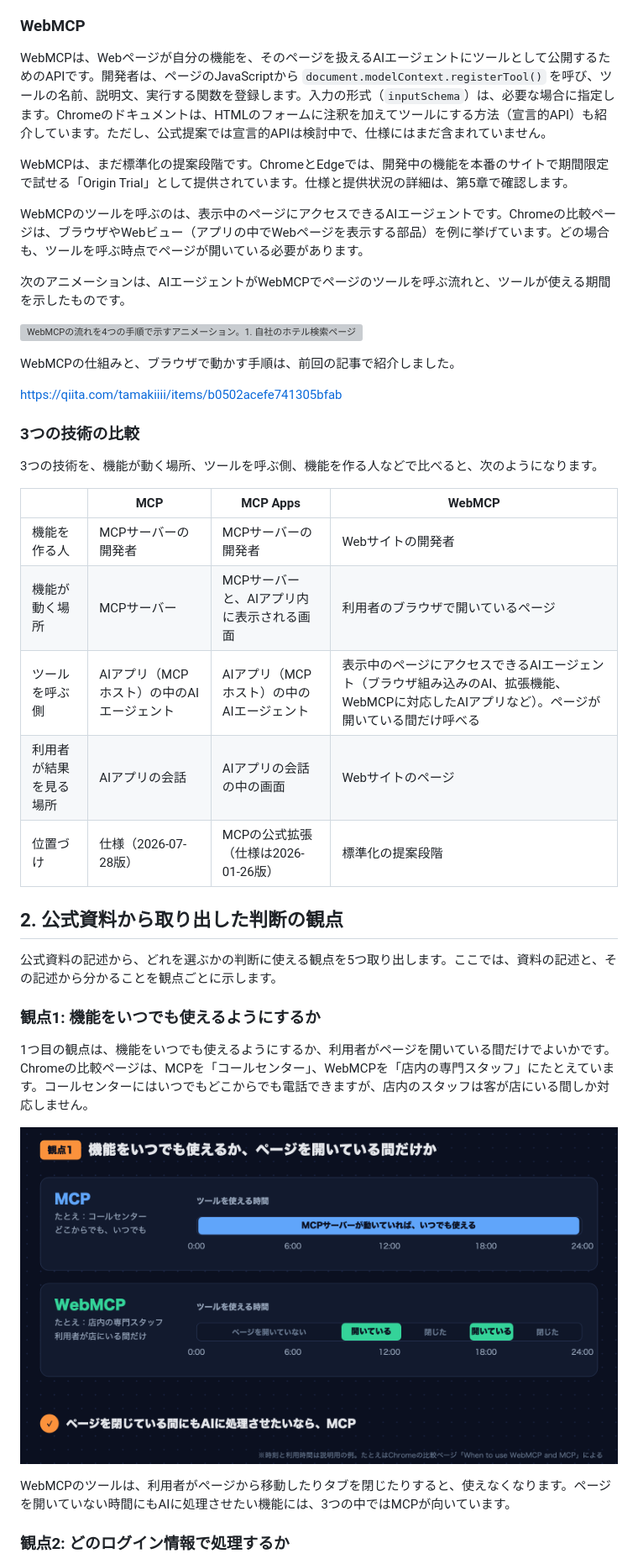
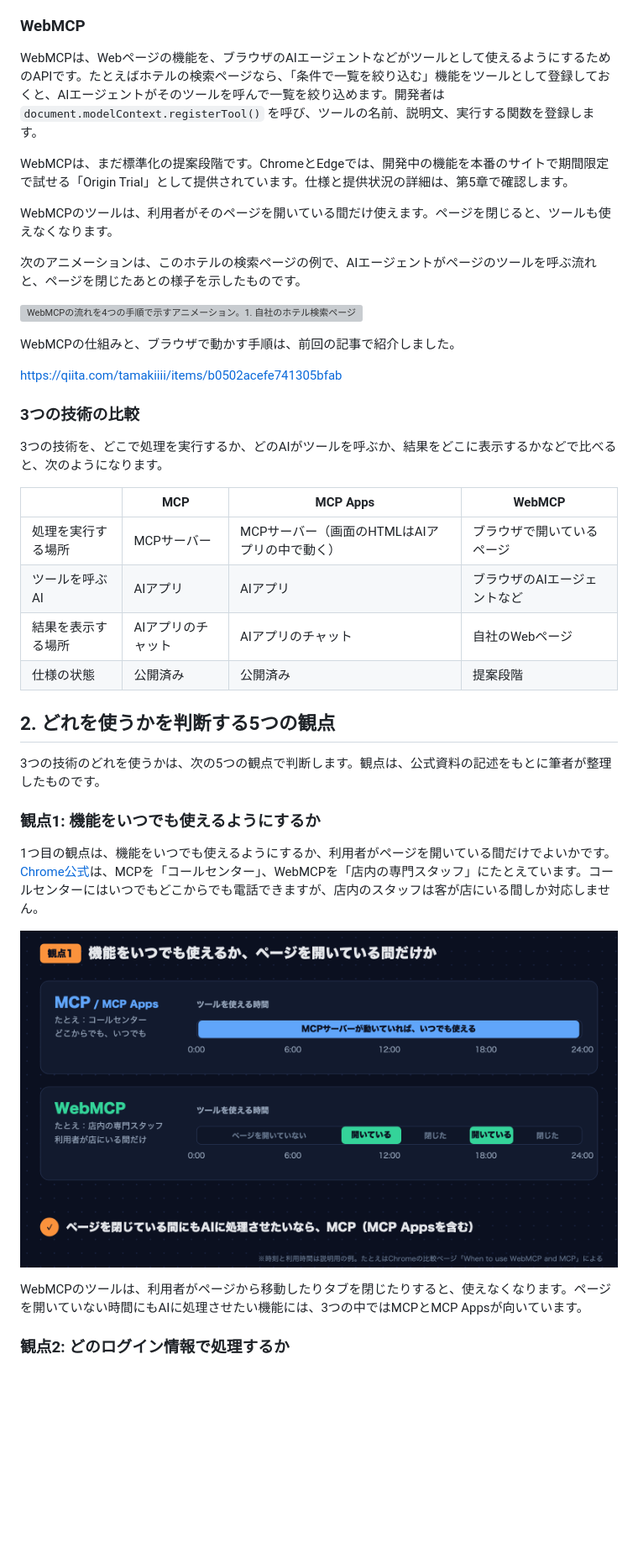
Before and after one commit to yamazaki-yuki-23/qiita-tech-blogs, a Markdown page: public/2026-11-mcp-usecases.md, the part around one of its changes. Shown at 84% size. GitHub-like rendering; pictures changed too: assets/2026-11-mcp-usecases/availability.png; blank space fills up the shorter version; grey boxes are pictures that could not be loaded.

```diff
--- a/public/2026-11-mcp-usecases.md
+++ b/public/2026-11-mcp-usecases.md
@@ -81,13 +81,13 @@ MCP Appsを使うには、AIアプリ側の対応が必要です。公式ドキ
 
 ### WebMCP
 
-WebMCPは、Webページが自分の機能を、そのページを扱えるAIエージェントにツールとして公開するためのAPIです。開発者は、ページのJavaScriptから `document.modelContext.registerTool()` を呼び、ツールの名前、説明文、実行する関数を登録します。入力の形式（`inputSchema`）は、必要な場合に指定します。Chromeのドキュメントは、HTMLのフォームに注釈を加えてツールにする方法（宣言的API）も紹介しています。ただし、公式提案では宣言的APIは検討中で、仕様にはまだ含まれていません。
+WebMCPは、Webページの機能を、ブラウザのAIエージェントなどがツールとして使えるようにするためのAPIです。たとえばホテルの検索ページなら、「条件で一覧を絞り込む」機能をツールとして登録しておくと、AIエージェントがそのツールを呼んで一覧を絞り込めます。開発者は `document.modelContext.registerTool()` を呼び、ツールの名前、説明文、実行する関数を登録します。
 
 WebMCPは、まだ標準化の提案段階です。ChromeとEdgeでは、開発中の機能を本番のサイトで期間限定で試せる「Origin Trial」として提供されています。仕様と提供状況の詳細は、第5章で確認します。
 
-WebMCPのツールを呼ぶのは、表示中のページにアクセスできるAIエージェントです。Chromeの比較ページは、ブラウザやWebビュー（アプリの中でWebページを表示する部品）を例に挙げています。どの場合も、ツールを呼ぶ時点でページが開いている必要があります。
+WebMCPのツールは、利用者がそのページを開いている間だけ使えます。ページを閉じると、ツールも使えなくなります。
 
-次のアニメーションは、AIエージェントがWebMCPでページのツールを呼ぶ流れと、ツールが使える期間を示したものです。
+次のアニメーションは、このホテルの検索ページの例で、AIエージェントがページのツールを呼ぶ流れと、ページを閉じたあとの様子を示したものです。
 
 ![WebMCPの流れを4つの手順で示すアニメーション。1. 自社のホテル検索ページがdocument.modelContext.registerToolでfilter_hotelsツールを登録し、ブラウザのAIエージェントのツール一覧に加わる。2. 利用者が「駅から徒歩10分以内に絞って」と頼むと、AIエージェントがページのツールを呼ぶ。3. 利用者がログインしたまま、ページの一覧から遠いホテルが薄くなり、AIエージェントが2件に絞ったと答える。4. タブを閉じると、ツールが使えなくなる](https://raw.githubusercontent.com/yamazaki-yuki-23/qiita-tech-blogs/main/assets/2026-11-mcp-usecases/webmcp.gif)
 
@@ -97,21 +97,20 @@ https://qiita.com/tamakiiii/items/b0502acefe741305bfab
 
 ### 3つの技術の比較
 
-3つの技術を、機能が動く場所、ツールを呼ぶ側、機能を作る人などで比べると、次のようになります。
+3つの技術を、どこで処理を実行するか、どのAIがツールを呼ぶか、結果をどこに表示するかなどで比べると、次のようになります。
 
 | | MCP | MCP Apps | WebMCP |
 |---|---|---|---|
-| 機能を作る人 | MCPサーバーの開発者 | MCPサーバーの開発者 | Webサイトの開発者 |
-| 機能が動く場所 | MCPサーバー | MCPサーバーと、AIアプリ内に表示される画面 | 利用者のブラウザで開いているページ |
-| ツールを呼ぶ側 | AIアプリ（MCPホスト）の中のAIエージェント | AIアプリ（MCPホスト）の中のAIエージェント | 表示中のページにアクセスできるAIエージェント（ブラウザ組み込みのAI、拡張機能、WebMCPに対応したAIアプリなど）。ページが開いている間だけ呼べる |
-| 利用者が結果を見る場所 | AIアプリの会話 | AIアプリの会話の中の画面 | Webサイトのページ |
-| 位置づけ | 仕様（2026-07-28版） | MCPの公式拡張（仕様は2026-01-26版） | 標準化の提案段階 |
+| 処理を実行する場所 | MCPサーバー | MCPサーバー（画面のHTMLはAIアプリの中で動く） | ブラウザで開いているページ |
+| ツールを呼ぶAI | AIアプリ | AIアプリ | ブラウザのAIエージェントなど |
+| 結果を表示する場所 | AIアプリのチャット | AIアプリのチャット | 自社のWebページ |
+| 仕様の状態 | 公開済み | 公開済み | 提案段階 |
 
-## 2. 公式資料から取り出した判断の観点
+## 2. どれを使うかを判断する5つの観点
 
-公式資料の記述から、どれを選ぶかの判断に使える観点を5つ取り出します。ここでは、資料の記述と、その記述から分かることを観点ごとに示します。
+3つの技術のどれを使うかは、次の5つの観点で判断します。観点は、公式資料の記述をもとに筆者が整理したものです。
 
 ### 観点1: 機能をいつでも使えるようにするか
 
-1つ目の観点は、機能をいつでも使えるようにするか、利用者がページを開いている間だけでよいかです。Chromeの比較ページは、MCPを「コールセンター」、WebMCPを「店内の専門スタッフ」にたとえています。コールセンターにはいつでもどこからでも電話できますが、店内のスタッフは客が店にいる間しか対応しません。
+1つ目の観点は、機能をいつでも使えるようにするか、利用者がページを開いている間だけでよいかです。[Chrome公式](https://developer.chrome.com/docs/ai/webmcp/compare-mcp)は、MCPを「コールセンター」、WebMCPを「店内の専門スタッフ」にたとえています。コールセンターにはいつでもどこからでも電話できますが、店内のスタッフは客が店にいる間しか対応しません。
 
@@ -119,5 +118,5 @@ https://qiita.com/tamakiiii/items/b0502acefe741305bfab
 
-WebMCPのツールは、利用者がページから移動したりタブを閉じたりすると、使えなくなります。ページを開いていない時間にもAIに処理させたい機能には、3つの中ではMCPが向いています。
+WebMCPのツールは、利用者がページから移動したりタブを閉じたりすると、使えなくなります。ページを開いていない時間にもAIに処理させたい機能には、3つの中ではMCPとMCP Appsが向いています。
 
 ### 観点2: どのログイン情報で処理するか
 
```
Also changed, not shown: other parts of public/2026-11-mcp-usecases.md (+89 -82 lines), assets/2026-11-mcp-usecases/decision-flow.png, assets/2026-11-mcp-usecases/ui-owner.png, 7 other files.
